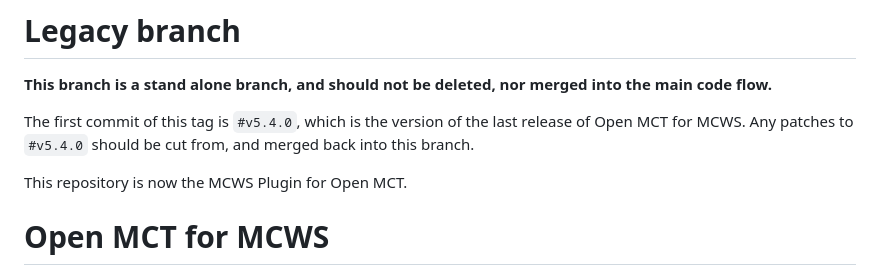
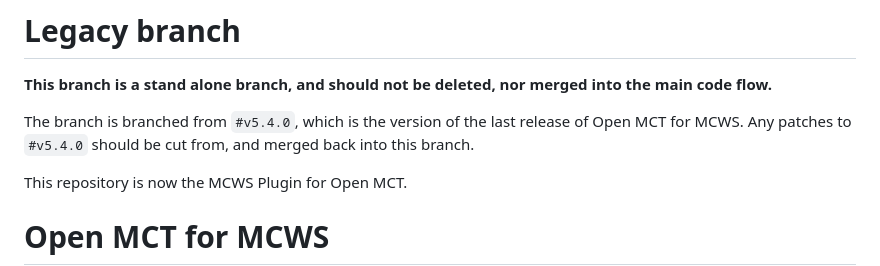
Before and after one commit to NASA-AMMOS/openmct-mcws, a Markdown page: README.md, the part around the change. Drawn GitHub-style.

Commit message:
update verbiage

```diff
--- a/README.md
+++ b/README.md
@@ -1,7 +1,7 @@
 # Legacy branch
 <font color="red">**This branch is a stand alone branch, and should not be deleted, nor merged into the main code flow.**</font>
 
-The first commit of this tag is `#v5.4.0`, which is the version of the last release of Open MCT for MCWS. Any patches to `#v5.4.0` should be cut from, and merged back into this branch.
+The branch is branched from `#v5.4.0`, which is the version of the last release of Open MCT for MCWS. Any patches to `#v5.4.0` should be cut from, and merged back into this branch.
 
 This repository is now the MCWS Plugin for Open MCT.
 
```
